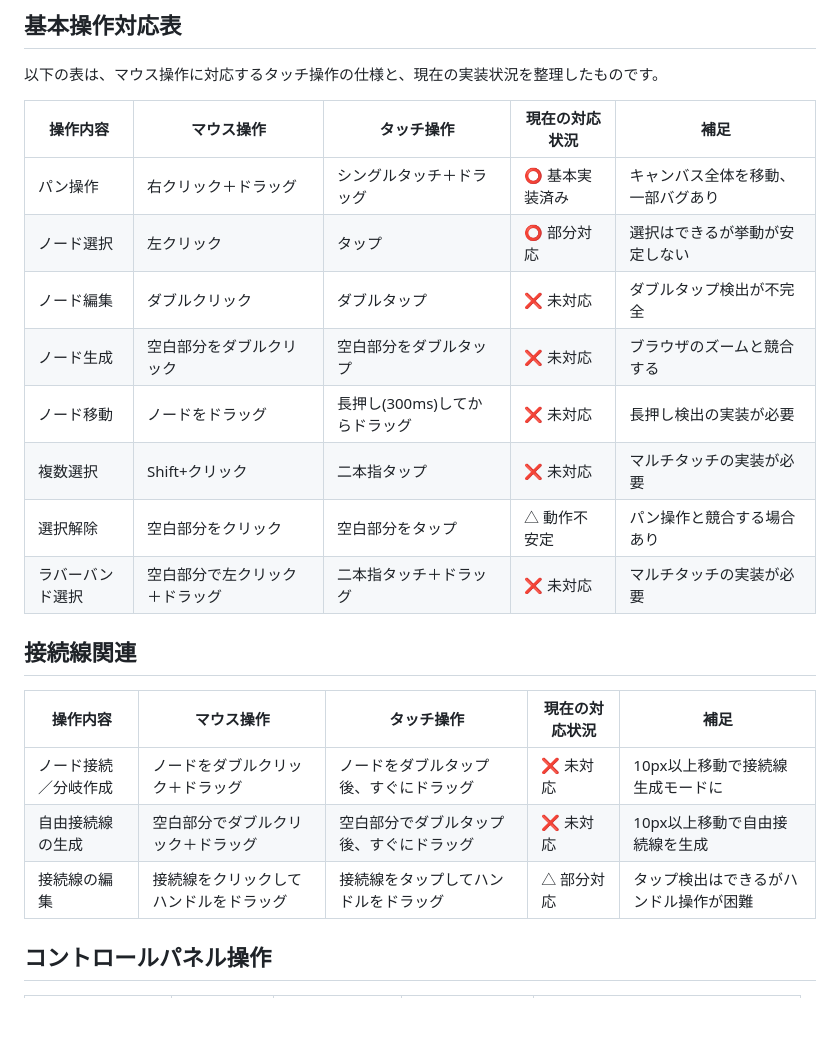
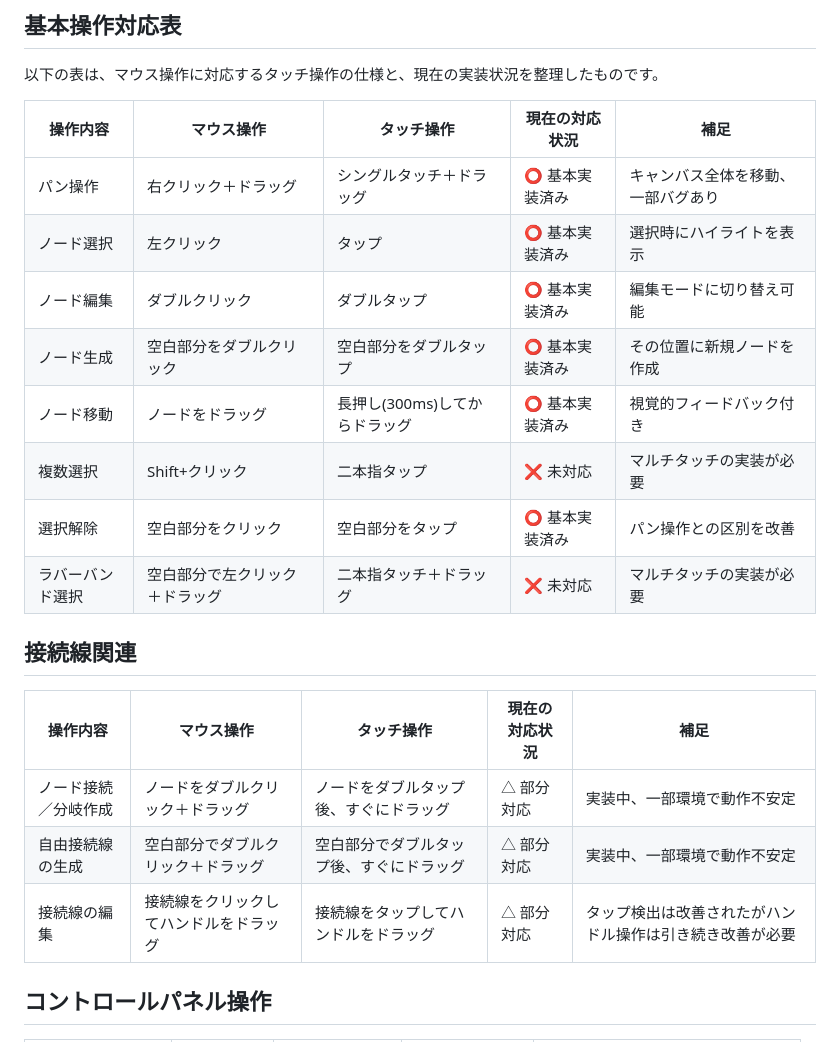
Before and after one commit to co-meeting/yaNote, a Markdown page: beta/yaNote_TouchOperationSpec.md, the part around one of its changes. Drawn GitHub-style; blank space fills up the shorter version.

```diff
--- a/beta/yaNote_TouchOperationSpec.md
+++ b/beta/yaNote_TouchOperationSpec.md
@@ -7,21 +7,21 @@
 | 操作内容 | マウス操作 | タッチ操作 | 現在の対応状況 | 補足 |
 |---------|-----------|-----------|--------------|------|
 | パン操作 | 右クリック＋ドラッグ | シングルタッチ＋ドラッグ | ⭕ 基本実装済み | キャンバス全体を移動、一部バグあり |
-| ノード選択 | 左クリック | タップ | ⭕ 部分対応 | 選択はできるが挙動が安定しない |
-| ノード編集 | ダブルクリック | ダブルタップ | ❌ 未対応 | ダブルタップ検出が不完全 |
-| ノード生成 | 空白部分をダブルクリック | 空白部分をダブルタップ | ❌ 未対応 | ブラウザのズームと競合する |
-| ノード移動 | ノードをドラッグ | 長押し(300ms)してからドラッグ | ❌ 未対応 | 長押し検出の実装が必要 |
+| ノード選択 | 左クリック | タップ | ⭕ 基本実装済み | 選択時にハイライトを表示 |
+| ノード編集 | ダブルクリック | ダブルタップ | ⭕ 基本実装済み | 編集モードに切り替え可能 |
+| ノード生成 | 空白部分をダブルクリック | 空白部分をダブルタップ | ⭕ 基本実装済み | その位置に新規ノードを作成 |
+| ノード移動 | ノードをドラッグ | 長押し(300ms)してからドラッグ | ⭕ 基本実装済み | 視覚的フィードバック付き |
 | 複数選択 | Shift+クリック | 二本指タップ | ❌ 未対応 | マルチタッチの実装が必要 |
-| 選択解除 | 空白部分をクリック | 空白部分をタップ | △ 動作不安定 | パン操作と競合する場合あり |
+| 選択解除 | 空白部分をクリック | 空白部分をタップ | ⭕ 基本実装済み | パン操作との区別を改善 |
 | ラバーバンド選択 | 空白部分で左クリック＋ドラッグ | 二本指タッチ＋ドラッグ | ❌ 未対応 | マルチタッチの実装が必要 |
 
 ## 接続線関連
 
 | 操作内容 | マウス操作 | タッチ操作 | 現在の対応状況 | 補足 |
 |---------|-----------|-----------|--------------|------|
-| ノード接続／分岐作成 | ノードをダブルクリック＋ドラッグ | ノードをダブルタップ後、すぐにドラッグ | ❌ 未対応 | 10px以上移動で接続線生成モードに |
-| 自由接続線の生成 | 空白部分でダブルクリック＋ドラッグ | 空白部分でダブルタップ後、すぐにドラッグ | ❌ 未対応 | 10px以上移動で自由接続線を生成 |
-| 接続線の編集 | 接続線をクリックしてハンドルをドラッグ | 接続線をタップしてハンドルをドラッグ | △ 部分対応 | タップ検出はできるがハンドル操作が困難 |
+| ノード接続／分岐作成 | ノードをダブルクリック＋ドラッグ | ノードをダブルタップ後、すぐにドラッグ | △ 部分対応 | 実装中、一部環境で動作不安定 |
+| 自由接続線の生成 | 空白部分でダブルクリック＋ドラッグ | 空白部分でダブルタップ後、すぐにドラッグ | △ 部分対応 | 実装中、一部環境で動作不安定 |
+| 接続線の編集 | 接続線をクリックしてハンドルをドラッグ | 接続線をタップしてハンドルをドラッグ | △ 部分対応 | タップ検出は改善されたがハンドル操作は引き続き改善が必要 |
 
 ## コントロールパネル操作
 
```
Also changed, not shown: other parts of beta/yaNote_TouchOperationSpec.md (+14 -14 lines).
